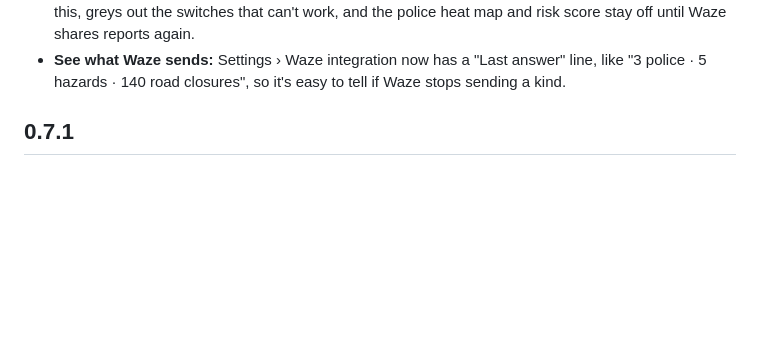
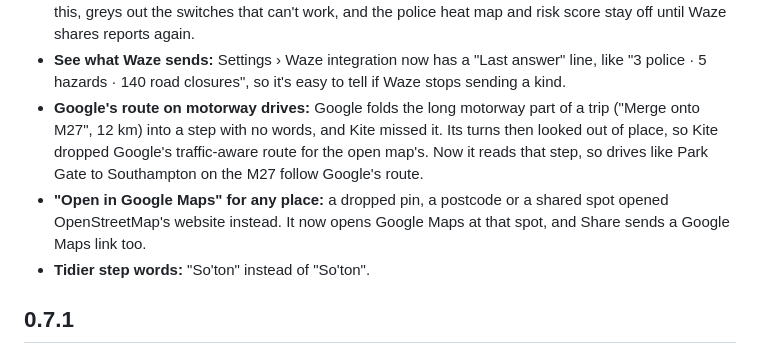
Before and after one commit to MatteoFX1/kite-maps, a Markdown page: CHANGELOG.md, the part around the change. Rendered like a GitHub page; blank space fills up the shorter version.

Commit message:
Changelog: Google fixes for 0.7.2
Co-Authored-By: Claude Opus 5.5 <noreply@anthropic.com>
Claude-Session: https://claude.ai/code/session_01NaJMfQNjc9VSsPU9oj58BG

```diff
--- a/CHANGELOG.md
+++ b/CHANGELOG.md
@@ -45,6 +45,14 @@ the middle number for big milestones.
   risk score stay off until Waze shares reports again.
 - **See what Waze sends:** Settings › Waze integration now has a "Last answer" line, like
   "3 police · 5 hazards · 140 road closures", so it's easy to tell if Waze stops sending a kind.
+- **Google's route on motorway drives:** Google folds the long motorway part of a trip ("Merge
+  onto M27", 12 km) into a step with no words, and Kite missed it. Its turns then looked out of
+  place, so Kite dropped Google's traffic-aware route for the open map's. Now it reads that step,
+  so drives like Park Gate to Southampton on the M27 follow Google's route.
+- **"Open in Google Maps" for any place:** a dropped pin, a postcode or a shared spot opened
+  OpenStreetMap's website instead. It now opens Google Maps at that spot, and Share sends a Google
+  Maps link too.
+- **Tidier step words:** "So'ton" instead of "So&#39;ton".
 
 ## 0.7.1
 
```
